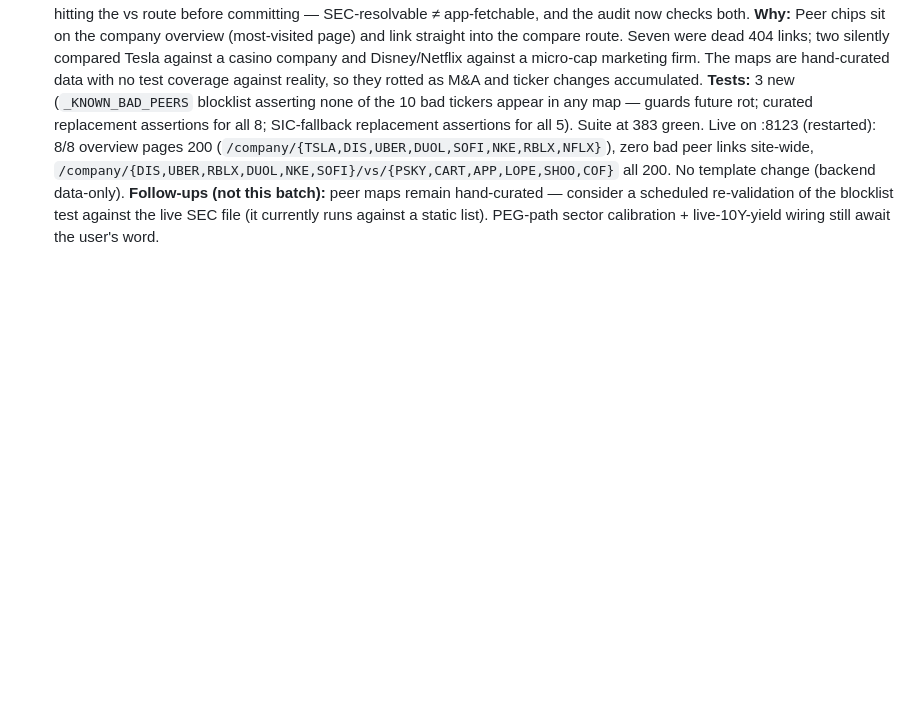
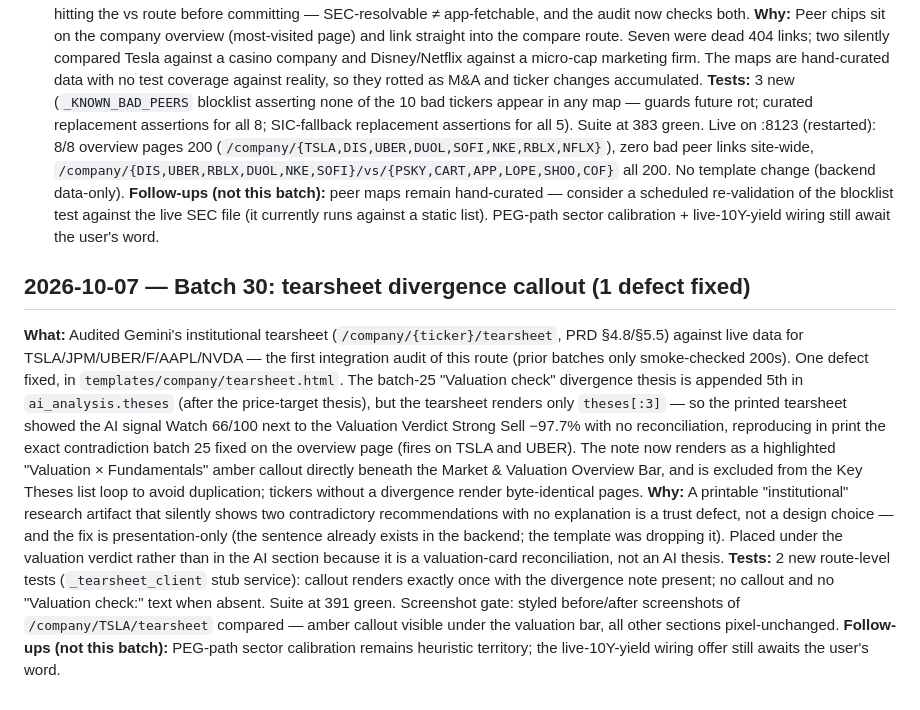
Before and after one commit to pyou-7/Tickerlens, a Markdown page: docs/DECISIONS.md, the part around the change. Drawn GitHub-style; blank space fills up the shorter version.

Commit message:
docs: batch 30 - tearsheet divergence callout audit (PROJECT_STATUS row + DECISIONS entry)

```diff
--- a/docs/DECISIONS.md
+++ b/docs/DECISIONS.md
@@ -630,3 +630,10 @@ Replacements, all verified resolvable in the live SEC file *and* live-verified a
 **Why:** Peer chips sit on the company overview (most-visited page) and link straight into the compare route. Seven were dead 404 links; two silently compared Tesla against a casino company and Disney/Netflix against a micro-cap marketing firm. The maps are hand-curated data with no test coverage against reality, so they rotted as M&A and ticker changes accumulated.
 **Tests:** 3 new (`_KNOWN_BAD_PEERS` blocklist asserting none of the 10 bad tickers appear in any map — guards future rot; curated replacement assertions for all 8; SIC-fallback replacement assertions for all 5). Suite at 383 green. Live on :8123 (restarted): 8/8 overview pages 200 (`/company/{TSLA,DIS,UBER,DUOL,SOFI,NKE,RBLX,NFLX}`), zero bad peer links site-wide, `/company/{DIS,UBER,RBLX,DUOL,NKE,SOFI}/vs/{PSKY,CART,APP,LOPE,SHOO,COF}` all 200. No template change (backend data-only).
 **Follow-ups (not this batch):** peer maps remain hand-curated — consider a scheduled re-validation of the blocklist test against the live SEC file (it currently runs against a static list). PEG-path sector calibration + live-10Y-yield wiring still await the user's word.
+
+## 2026-10-07 — Batch 30: tearsheet divergence callout (1 defect fixed)
+
+**What:** Audited Gemini's institutional tearsheet (`/company/{ticker}/tearsheet`, PRD §4.8/§5.5) against live data for TSLA/JPM/UBER/F/AAPL/NVDA — the first integration audit of this route (prior batches only smoke-checked 200s). One defect fixed, in `templates/company/tearsheet.html`. The batch-25 "Valuation check" divergence thesis is appended 5th in `ai_analysis.theses` (after the price-target thesis), but the tearsheet renders only `theses[:3]` — so the printed tearsheet showed the AI signal Watch 66/100 next to the Valuation Verdict Strong Sell −97.7% with no reconciliation, reproducing in print the exact contradiction batch 25 fixed on the overview page (fires on TSLA and UBER). The note now renders as a highlighted "Valuation × Fundamentals" amber callout directly beneath the Market & Valuation Overview Bar, and is excluded from the Key Theses list loop to avoid duplication; tickers without a divergence render byte-identical pages.
+**Why:** A printable "institutional" research artifact that silently shows two contradictory recommendations with no explanation is a trust defect, not a design choice — and the fix is presentation-only (the sentence already exists in the backend; the template was dropping it). Placed under the valuation verdict rather than in the AI section because it is a valuation-card reconciliation, not an AI thesis.
+**Tests:** 2 new route-level tests (`_tearsheet_client` stub service): callout renders exactly once with the divergence note present; no callout and no "Valuation check:" text when absent. Suite at 391 green. Screenshot gate: styled before/after screenshots of `/company/TSLA/tearsheet` compared — amber callout visible under the valuation bar, all other sections pixel-unchanged.
+**Follow-ups (not this batch):** PEG-path sector calibration remains heuristic territory; the live-10Y-yield wiring offer still awaits the user's word.
```
Also changed, not shown: docs/PROJECT_STATUS.md (+1 -0 lines).
